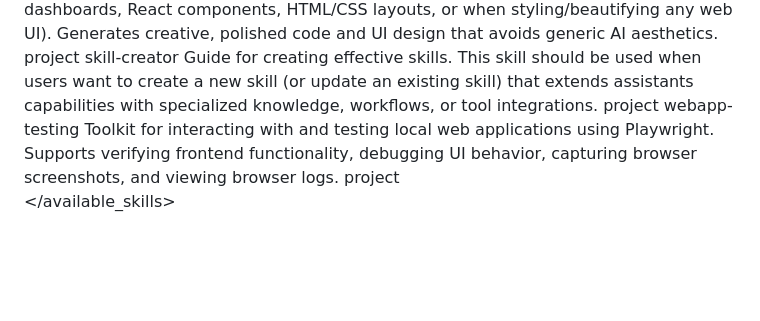
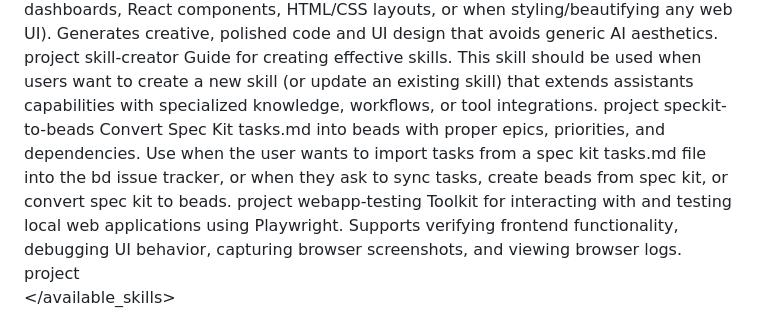
Before and after one commit to Togather-Foundation/server, a Markdown page: AGENTS.md, the part around the change. Drawn GitHub-style; blank space fills up the shorter version.

Commit message:
created speckit to bead skill and updated agents

```diff
--- a/AGENTS.md
+++ b/AGENTS.md
@@ -234,6 +234,12 @@ Usage notes:
 </skill>
 
 <skill>
+<name>speckit-to-beads</name>
+<description>Convert Spec Kit tasks.md into beads with proper epics, priorities, and dependencies. Use when the user wants to import tasks from a spec kit tasks.md file into the bd issue tracker, or when they ask to sync tasks, create beads from spec kit, or convert spec kit to beads.</description>
+<location>project</location>
+</skill>
+
+<skill>
 <name>webapp-testing</name>
 <description>Toolkit for interacting with and testing local web applications using Playwright. Supports verifying frontend functionality, debugging UI behavior, capturing browser screenshots, and viewing browser logs.</description>
 <location>project</location>
```
